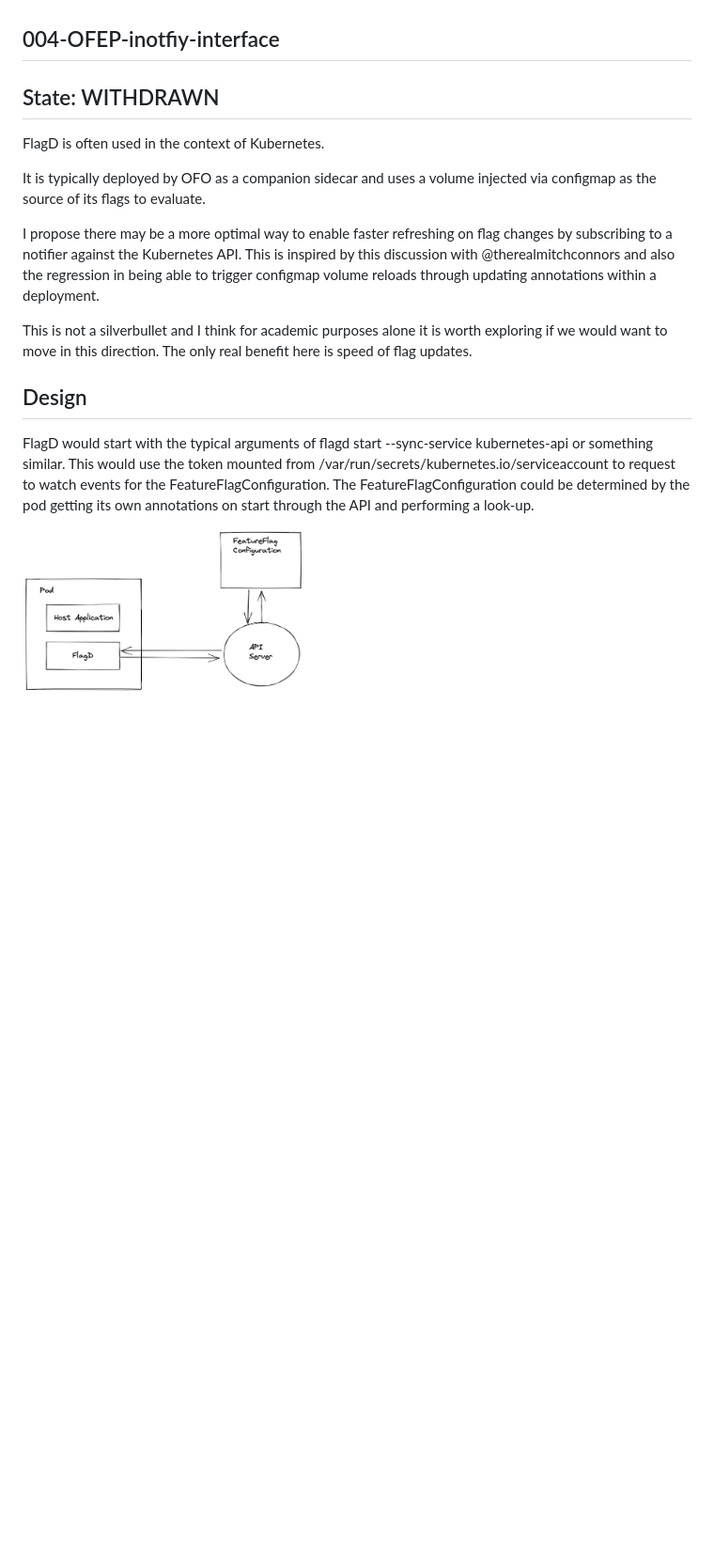
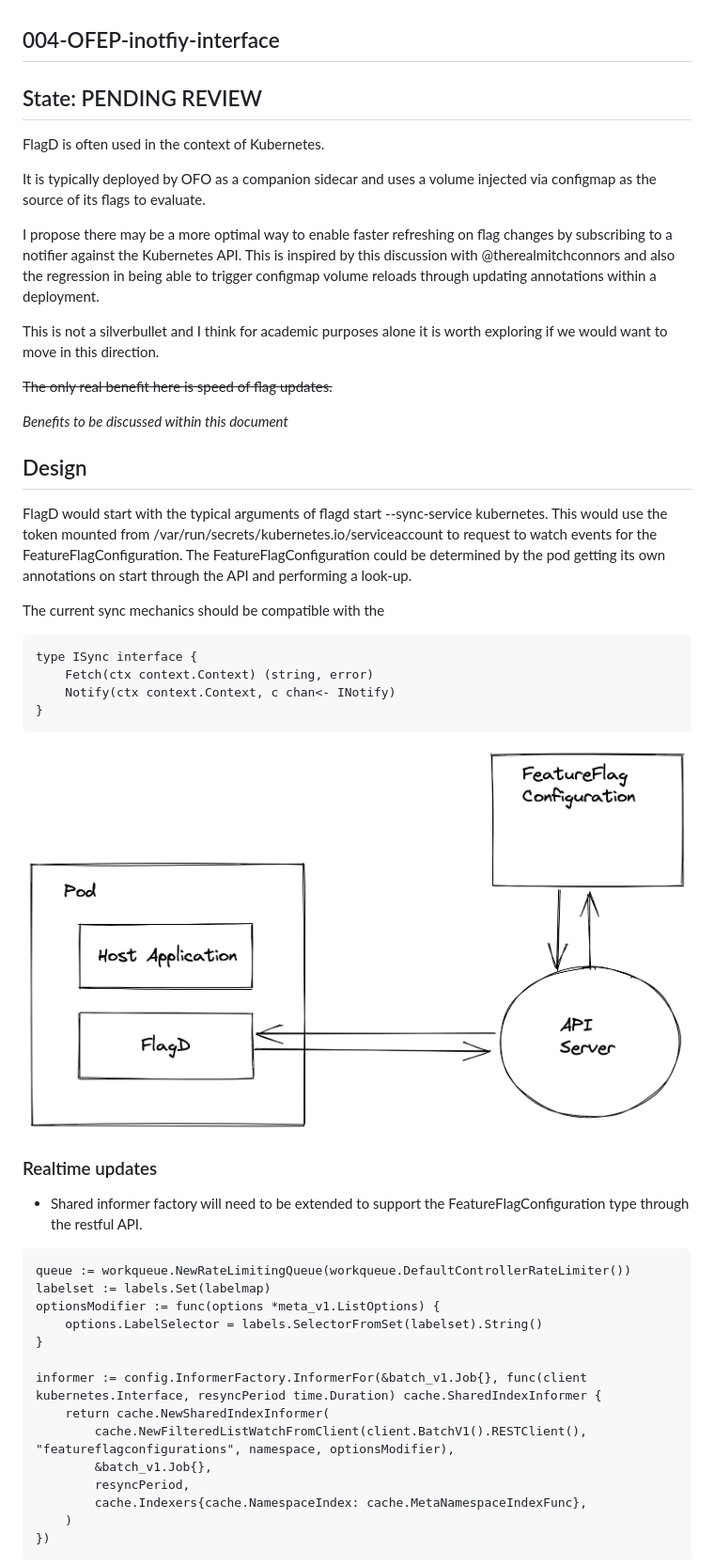
Before and after one commit to open-feature/ofep, a Markdown page: 004-OFEP-inotify-interface.md, the part around one of its changes. Shown at 94% size. Drawn GitHub-style; blank space fills up the shorter version.

Commit message:
reopened 004
Signed-off-by: Alex Jones <alexsimonjones@gmail.com>

````diff
--- a/004-OFEP-inotify-interface.md
+++ b/004-OFEP-inotify-interface.md
@@ -1,6 +1,6 @@
 ## 004-OFEP-inotfiy-interface
 
-## State: WITHDRAWN
+## State: PENDING REVIEW
 
 FlagD is often used in the context of Kubernetes.
 
@@ -9,11 +9,45 @@ It is typically deployed by OFO as a companion sidecar and uses a volume injecte
 I propose there may be a more optimal way to enable faster refreshing on flag changes by subscribing to a notifier against the Kubernetes API. This is inspired by this discussion with @therealmitchconnors and also the regression in being able to trigger configmap volume reloads through updating annotations within a deployment.
 
 This is not a silverbullet and I think for academic purposes alone it is worth exploring if we would want to move in this direction.
-The only real benefit here is speed of flag updates.
+
+~~The only real benefit here is speed of flag updates.~~
+
+_Benefits to be discussed within this document_
 
 ## Design
 
-FlagD would start with the typical arguments of flagd start --sync-service kubernetes-api or something similar.
+FlagD would start with the typical arguments of flagd start --sync-service kubernetes.
 This would use the token mounted from /var/run/secrets/kubernetes.io/serviceaccount to request to watch events for the FeatureFlagConfiguration. The FeatureFlagConfiguration could be determined by the pod getting its own annotations on start through the API and performing a look-up.
 
-<img src="images/004-01.png" width="300">
+
+The current sync mechanics should be compatible with the
+```
+type ISync interface {
+	Fetch(ctx context.Context) (string, error)
+	Notify(ctx context.Context, c chan<- INotify)
+}
+```
+
+
+
+<img src="images/004-01.png" width="650px;">
+
+### Realtime updates
+- Shared informer factory will need to be extended to support the FeatureFlagConfiguration type through the restful API.
+```
+queue := workqueue.NewRateLimitingQueue(workqueue.DefaultControllerRateLimiter())
+labelset := labels.Set(labelmap)
+optionsModifier := func(options *meta_v1.ListOptions) {
+    options.LabelSelector = labels.SelectorFromSet(labelset).String()
+}
+
+informer := config.InformerFactory.InformerFor(&batch_v1.Job{}, func(client kubernetes.Interface, resyncPeriod time.Duration) cache.SharedIndexInformer {
+    return cache.NewSharedIndexInformer(
+        cache.NewFilteredListWatchFromClient(client.BatchV1().RESTClient(), "featureflagconfigurations", namespace, optionsModifier),
+        &batch_v1.Job{},
+        resyncPeriod,
+        cache.Indexers{cache.NamespaceIndex: cache.MetaNamespaceIndexFunc},
+    )
+})
+```
+
````
Also changed, not shown: other parts of 004-OFEP-inotify-interface.md (+10 -4 lines), images/004-02.png (added).
